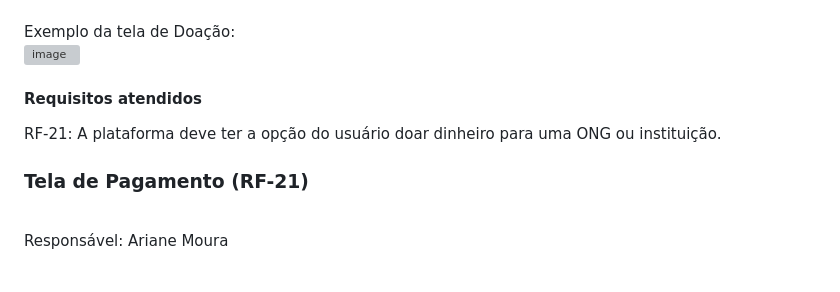
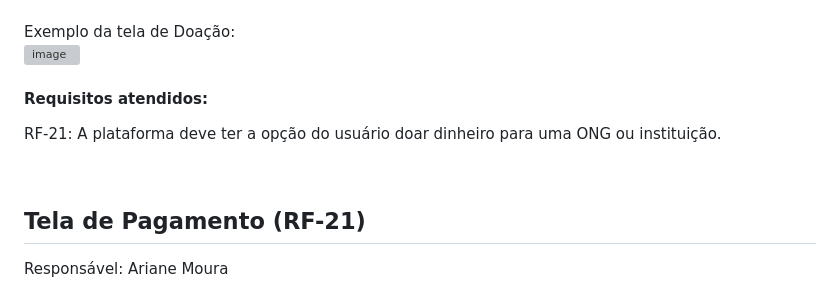
Before and after one commit to ICEI-PUC-Minas-PMV-ADS/pmv-ads-2024-1-e1-proj-web-t11-pmv-ads-2024-1-e1-projetovat, a Markdown page: documentos/06-Programação de Funcionalidades.md, the part around one of its changes. Drawn GitHub-style; grey boxes are pictures that could not be loaded.

```diff
--- a/documentos/06-Programação de Funcionalidades.md
+++ b/documentos/06-Programação de Funcionalidades.md
@@ -61,13 +60,15 @@ Exemplo da tela de Doação:
 <img width="700" alt="image" src="https://github.com/ICEI-PUC-Minas-PMV-ADS/pmv-ads-2024-1-e1-proj-web-t11-pmv-ads-2024-1-e1-projetovat/assets/145401784/a65124ff-9e3e-4585-ad21-20bf31682fe8">
 <br>
 
-#### Requisitos atendidos
+#### Requisitos atendidos:
 RF-21: A plataforma deve ter a opção do usuário doar dinheiro para uma ONG ou instituição.
 <br>
 
-### Tela de Pagamento (RF-21)
 
 <br>
+
+## Tela de Pagamento (RF-21)
+
 
 Responsável: Ariane Moura
 <br>
```
Also changed, not shown: other parts of documentos/06-Programação de Funcionalidades.md (+6 -7 lines).
